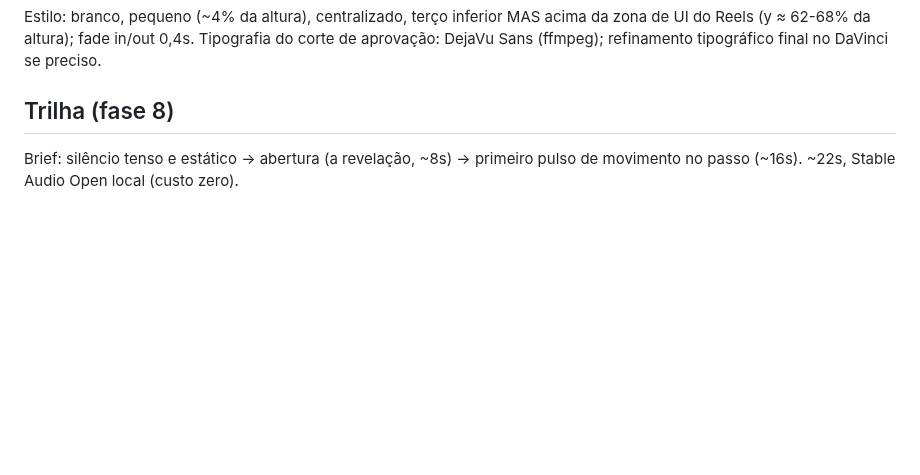
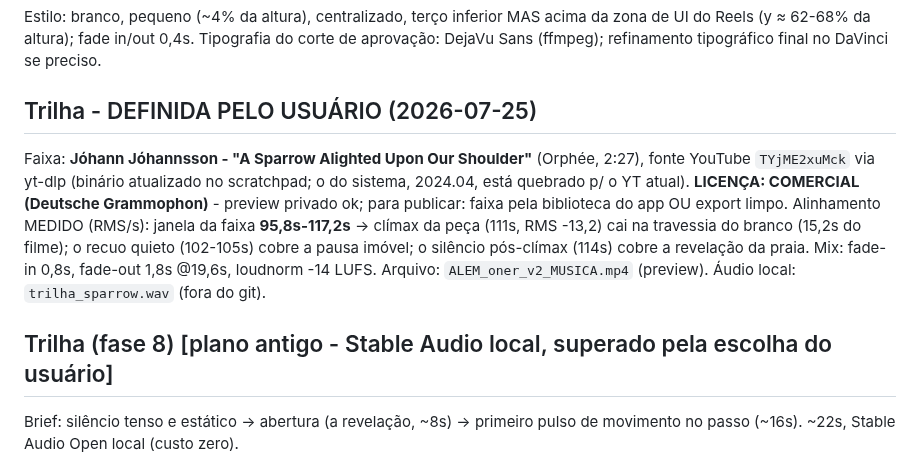
Before and after one commit to DCCA/higgs-workbench, a Markdown page: alem/BIBLIA.md, the part around the change. GitHub-like rendering; blank space fills up the shorter version.

Commit message:
ALEM: trilha Johannsson alinhada por medicao RMS - climax na travessia do branco

```diff
--- a/alem/BIBLIA.md
+++ b/alem/BIBLIA.md
@@ -336,7 +336,19 @@ Estilo: branco, pequeno (~4% da altura), centralizado, terço inferior MAS acima
 zona de UI do Reels (y ≈ 62-68% da altura); fade in/out 0,4s. Tipografia do corte de
 aprovação: DejaVu Sans (ffmpeg); refinamento tipográfico final no DaVinci se preciso.
 
-## Trilha (fase 8)
+## Trilha - DEFINIDA PELO USUÁRIO (2026-07-25)
+
+Faixa: **Jóhann Jóhannsson - "A Sparrow Alighted Upon Our Shoulder"** (Orphée, 2:27),
+fonte YouTube `TYjME2xuMck` via yt-dlp (binário atualizado no scratchpad; o do sistema,
+2024.04, está quebrado p/ o YT atual). **LICENÇA: COMERCIAL (Deutsche Grammophon)** -
+preview privado ok; para publicar: faixa pela biblioteca do app OU export limpo.
+Alinhamento MEDIDO (RMS/s): janela da faixa **95,8s-117,2s** → clímax da peça (111s,
+RMS -13,2) cai na travessia do branco (15,2s do filme); o recuo quieto (102-105s)
+cobre a pausa imóvel; o silêncio pós-clímax (114s) cobre a revelação da praia.
+Mix: fade-in 0,8s, fade-out 1,8s @19,6s, loudnorm -14 LUFS. Arquivo:
+`ALEM_oner_v2_MUSICA.mp4` (preview). Áudio local: `trilha_sparrow.wav` (fora do git).
+
+## Trilha (fase 8) [plano antigo - Stable Audio local, superado pela escolha do usuário]
 
 Brief: silêncio tenso e estático → abertura (a revelação, ~8s) → primeiro pulso de
 movimento no passo (~16s). ~22s, Stable Audio Open local (custo zero).
```
